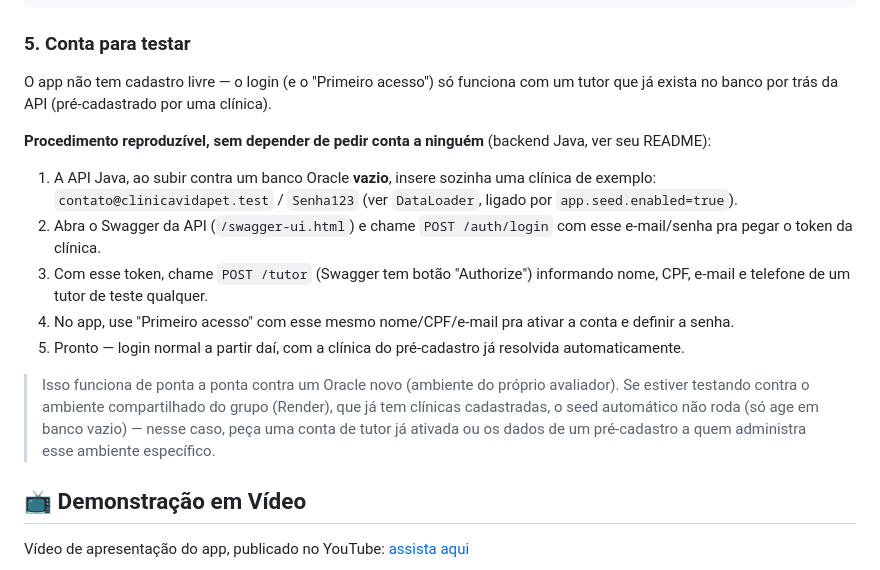
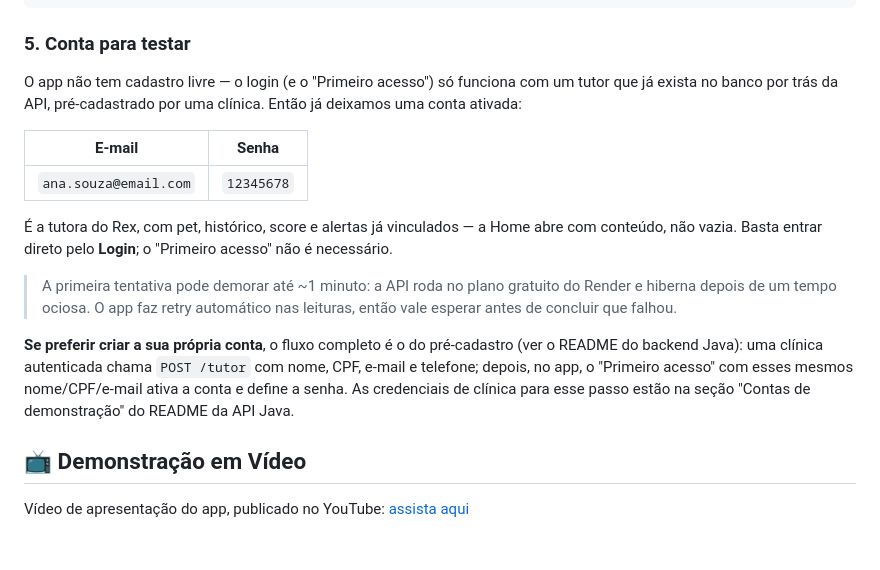
Before and after one commit to PetCare-HUB/Mobile, a Markdown page: README.md, the part around the change. Drawn GitHub-style; blank space fills up the shorter version.

Commit message:
Troca o procedimento de criar conta por um tutor ja ativado
O README mandava subir a API Java contra um Oracle vazio para o seed
criar a clinica de exemplo e, no ambiente compartilhado, terminava
pedindo para solicitar uma conta a quem administra o ambiente - que foi
exatamente o ponto levantado na correcao da sprint anterior.

Passa a trazer a conta de tutor ja ativada: e a tutora do Rex, com pet,
score e alertas vinculados, entao a Home abre com conteudo em vez de
vazia. O fluxo de pre-cadastro continua documentado para quem quiser
criar a propria conta.

```diff
--- a/README.md
+++ b/README.md
@@ -237,18 +237,17 @@ npx expo start --ios
 
 ### 5. Conta para testar
 
-O app não tem cadastro livre — o login (e o "Primeiro acesso") só funciona com um tutor que já exista no banco por trás da API (pré-cadastrado por uma clínica).
+O app não tem cadastro livre — o login (e o "Primeiro acesso") só funciona com um tutor que já exista no banco por trás da API, pré-cadastrado por uma clínica. Então já deixamos uma conta ativada:
 
-**Procedimento reproduzível, sem depender de pedir conta a ninguém** (backend Java, ver seu README):
+| E-mail | Senha |
+|---|---|
+| `ana.souza@email.com` | `12345678` |
 
-1. A API Java, ao subir contra um banco Oracle **vazio**, insere sozinha uma clínica de exemplo:
-   `contato@clinicavidapet.test` / `Senha123` (ver `DataLoader`, ligado por `app.seed.enabled=true`).
-2. Abra o Swagger da API (`/swagger-ui.html`) e chame `POST /auth/login` com esse e-mail/senha pra pegar o token da clínica.
-3. Com esse token, chame `POST /tutor` (Swagger tem botão "Authorize") informando nome, CPF, e-mail e telefone de um tutor de teste qualquer.
-4. No app, use "Primeiro acesso" com esse mesmo nome/CPF/e-mail pra ativar a conta e definir a senha.
-5. Pronto — login normal a partir daí, com a clínica do pré-cadastro já resolvida automaticamente.
+É a tutora do Rex, com pet, histórico, score e alertas já vinculados — a Home abre com conteúdo, não vazia. Basta entrar direto pelo **Login**; o "Primeiro acesso" não é necessário.
 
-> Isso funciona de ponta a ponta contra um Oracle novo (ambiente do próprio avaliador). Se estiver testando contra o ambiente compartilhado do grupo (Render), que já tem clínicas cadastradas, o seed automático não roda (só age em banco vazio) — nesse caso, peça uma conta de tutor já ativada ou os dados de um pré-cadastro a quem administra esse ambiente específico.
+> A primeira tentativa pode demorar até ~1 minuto: a API roda no plano gratuito do Render e hiberna depois de um tempo ociosa. O app faz retry automático nas leituras, então vale esperar antes de concluir que falhou.
+
+**Se preferir criar a sua própria conta**, o fluxo completo é o do pré-cadastro (ver o README do backend Java): uma clínica autenticada chama `POST /tutor` com nome, CPF, e-mail e telefone; depois, no app, o "Primeiro acesso" com esses mesmos nome/CPF/e-mail ativa a conta e define a senha. As credenciais de clínica para esse passo estão na seção "Contas de demonstração" do README da API Java.
 
 ## 📺 Demonstração em Vídeo
 
```
